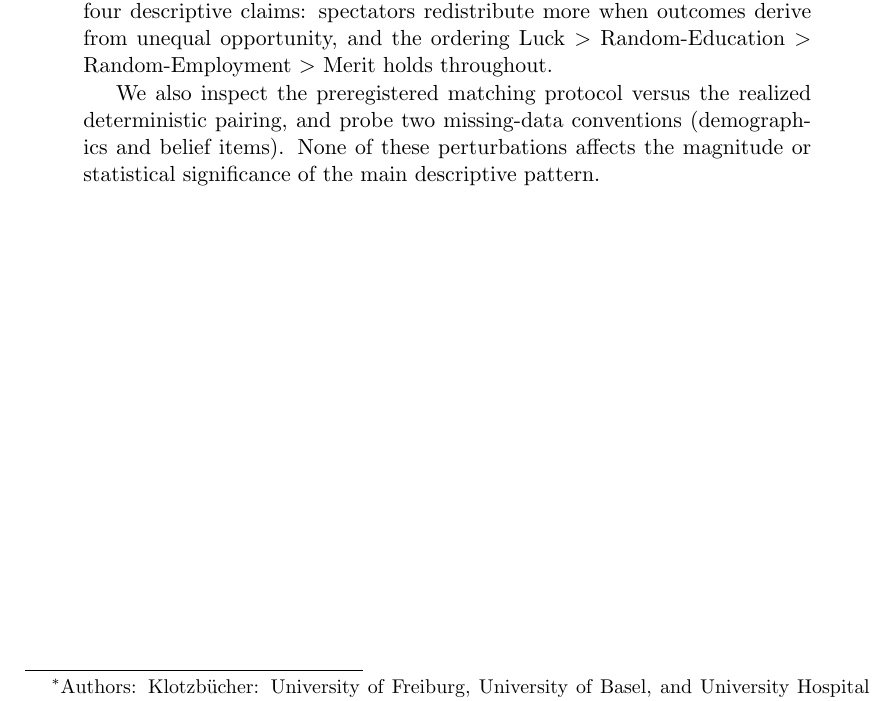
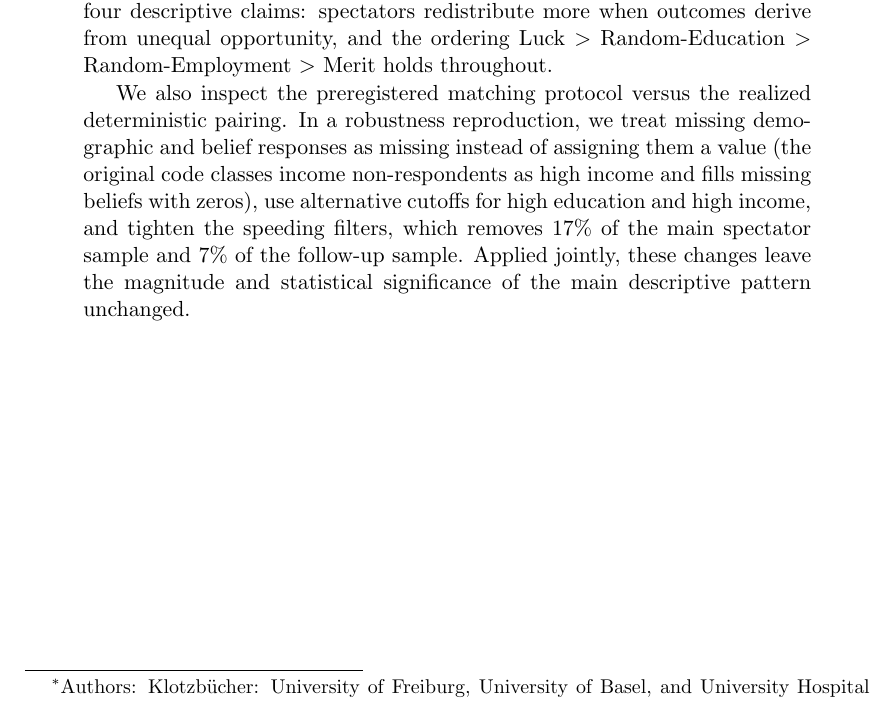
Before and after one commit to valentinklotzbuecher/i4r_KKW_2025, a LaTeX paper (Report_KKW.tex): part of page 1 of 22, cut so that both start at the same text. Compiled offline with pdfLaTeX.

Commit message:
Update abstract to match the corrected robustness section
The abstract described the robustness work as probing "two missing-data
conventions". It now says that missing demographic and belief responses
are kept as missing (the original code classed income non-respondents as
high income and filled missing beliefs with zeros), that alternative
cutoffs and stricter speeding filters were used, that the filters remove
17% of the main spectator sample (806 to 666) and 7% of the follow-up
sample (646 to 598), and that the changes were applied jointly.

Co-Authored-By: Claude Opus 5.5 <noreply@anthropic.com>
Claude-Session: https://claude.ai/code/session_01L65AtZYoKB7UweRHjyKnUv

```diff
--- a/Report_KKW.tex
+++ b/Report_KKW.tex
@@ -79,7 +79,7 @@ Wallner: Independent researcher. We received no external funding for this projec
 
 We reassess \citet{dong2025}, henceforth DHL, on redistribution under unequal opportunities. Using the authors' replication package, we re-run every do-file on the raw Qualtrics exports and reproduce all reported figures and tables to the printed digits. The re-analysis confirms DHL's four descriptive claims: spectators redistribute more when outcomes derive from unequal opportunity, and the ordering Luck $>$ Random-Education $>$ Random-Employment $>$ Merit holds throughout.
 
-We also inspect the preregistered matching protocol versus the realized deterministic pairing, and probe two missing-data conventions (demographics and belief items). None of these perturbations affects the magnitude or statistical significance of the main descriptive pattern.
+We also inspect the preregistered matching protocol versus the realized deterministic pairing. In a robustness reproduction, we treat missing demographic and belief responses as missing instead of assigning them a value (the original code classes income non-respondents as high income and fills missing beliefs with zeros), use alternative cutoffs for high education and high income, and tighten the speeding filters, which removes 17\% of the main spectator sample and 7\% of the follow-up sample. Applied jointly, these changes leave the magnitude and statistical significance of the main descriptive pattern unchanged.
 }\bigskip
 
 % \textsc{Keywords}:
```
